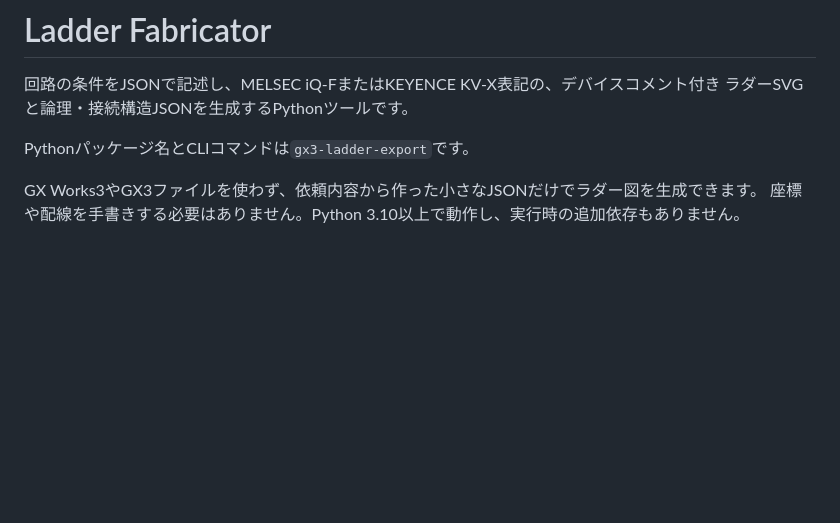
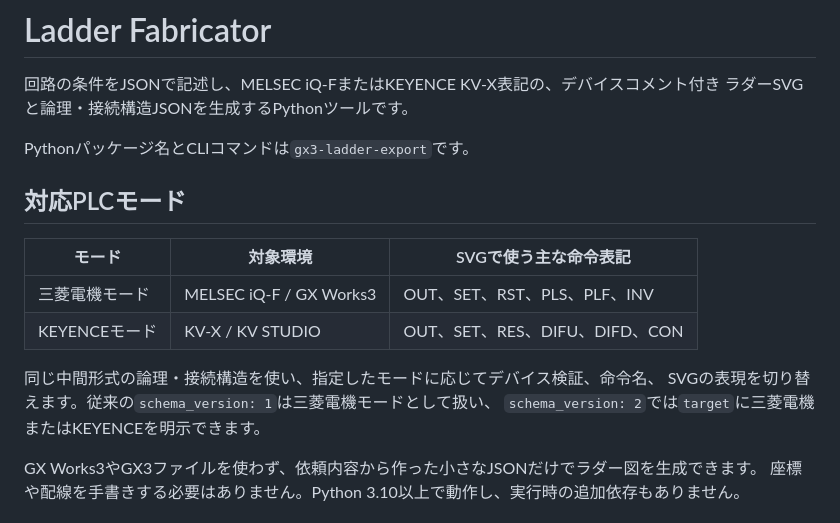
Before and after one commit to purinzan/ladder-fabricator, a Markdown page: README.md, the part around the change. GitHub-like rendering; blank space fills up the shorter version.

Commit message:
docs: highlight Mitsubishi and Keyence modes

```diff
--- a/README.md
+++ b/README.md
@@ -4,6 +4,17 @@
 ラダーSVGと論理・接続構造JSONを生成するPythonツールです。
 
 Pythonパッケージ名とCLIコマンドは`gx3-ladder-export`です。
+
+## 対応PLCモード
+
+| モード | 対象環境 | SVGで使う主な命令表記 |
+|---|---|---|
+| 三菱電機モード | MELSEC iQ-F / GX Works3 | OUT、SET、RST、PLS、PLF、INV |
+| KEYENCEモード | KV-X / KV STUDIO | OUT、SET、RES、DIFU、DIFD、CON |
+
+同じ中間形式の論理・接続構造を使い、指定したモードに応じてデバイス検証、命令名、
+SVGの表現を切り替えます。従来の`schema_version: 1`は三菱電機モードとして扱い、
+`schema_version: 2`では`target`に三菱電機またはKEYENCEを明示できます。
 
 GX Works3やGX3ファイルを使わず、依頼内容から作った小さなJSONだけでラダー図を生成できます。
 座標や配線を手書きする必要はありません。Python 3.10以上で動作し、実行時の追加依存もありません。
```
